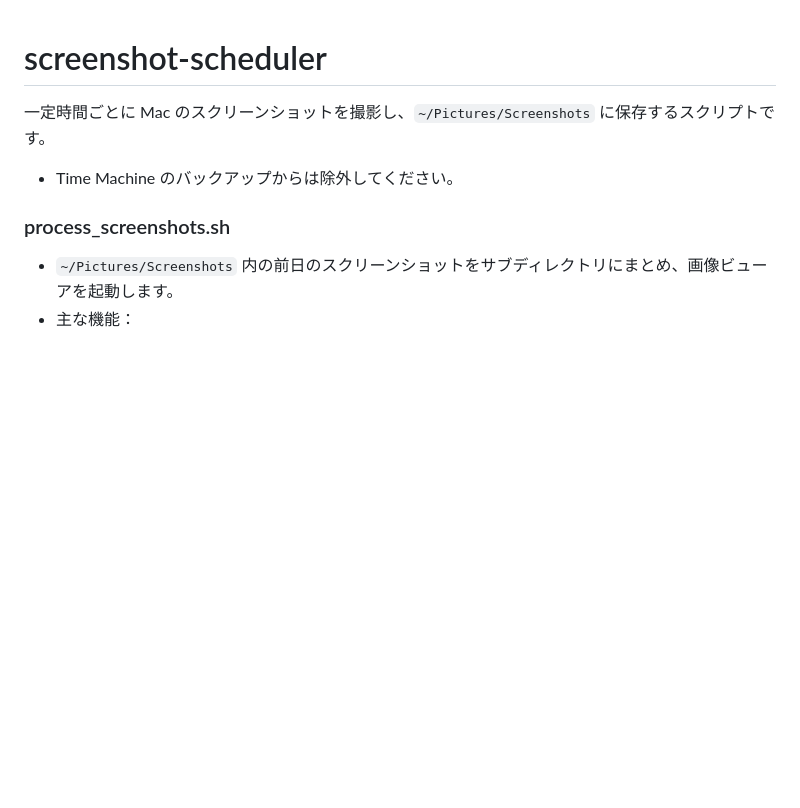
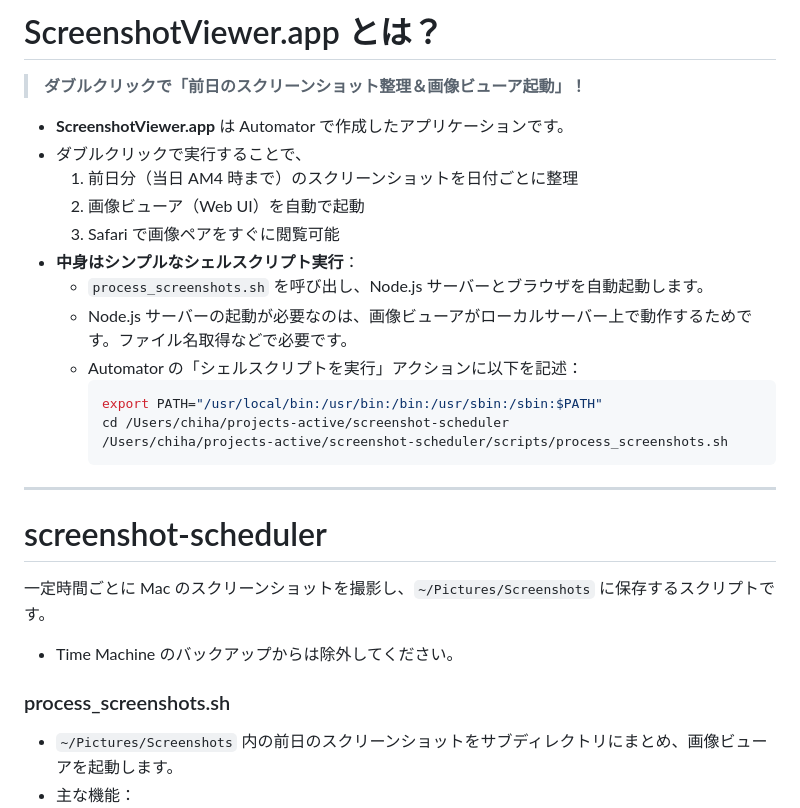
Before and after one commit to chihatw/screenshot-scheduler, a Markdown page: README.md, the part around the change. Drawn GitHub-style; blank space fills up the shorter version.

Commit message:
README.md に ScreenshotViewer.app の説明を追加し、使用方法を明確化

````diff
--- a/README.md
+++ b/README.md
@@ -1,3 +1,24 @@
+# ScreenshotViewer.app とは？
+
+> **ダブルクリックで「前日のスクリーンショット整理＆画像ビューア起動」！**
+
+- **ScreenshotViewer.app** は Automator で作成したアプリケーションです。
+- ダブルクリックで実行することで、
+  1. 前日分（当日 AM4 時まで）のスクリーンショットを日付ごとに整理
+  2. 画像ビューア（Web UI）を自動で起動
+  3. Safari で画像ペアをすぐに閲覧可能
+- **中身はシンプルなシェルスクリプト実行**：
+  - `process_screenshots.sh` を呼び出し、Node.js サーバーとブラウザを自動起動します。
+  - Node.js サーバーの起動が必要なのは、画像ビューアがローカルサーバー上で動作するためです。ファイル名取得などで必要です。
+  - Automator の「シェルスクリプトを実行」アクションに以下を記述：
+    ```sh
+    export PATH="/usr/local/bin:/usr/bin:/bin:/usr/sbin:/sbin:$PATH"
+    cd /Users/chiha/projects-active/screenshot-scheduler
+    /Users/chiha/projects-active/screenshot-scheduler/scripts/process_screenshots.sh
+    ```
+
+---
+
 # screenshot-scheduler
 
 一定時間ごとに Mac のスクリーンショットを撮影し、`~/Pictures/Screenshots` に保存するスクリプトです。
````
